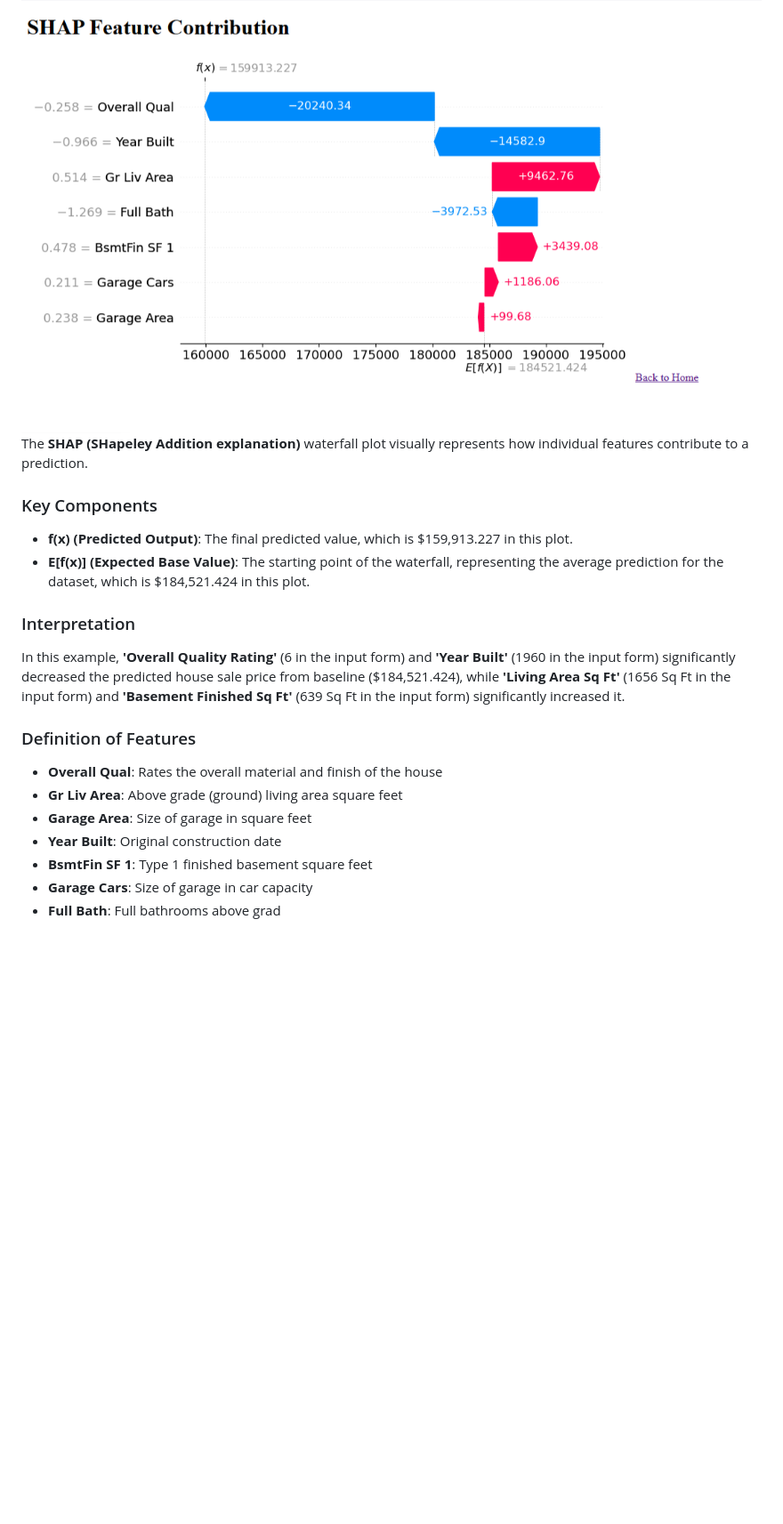
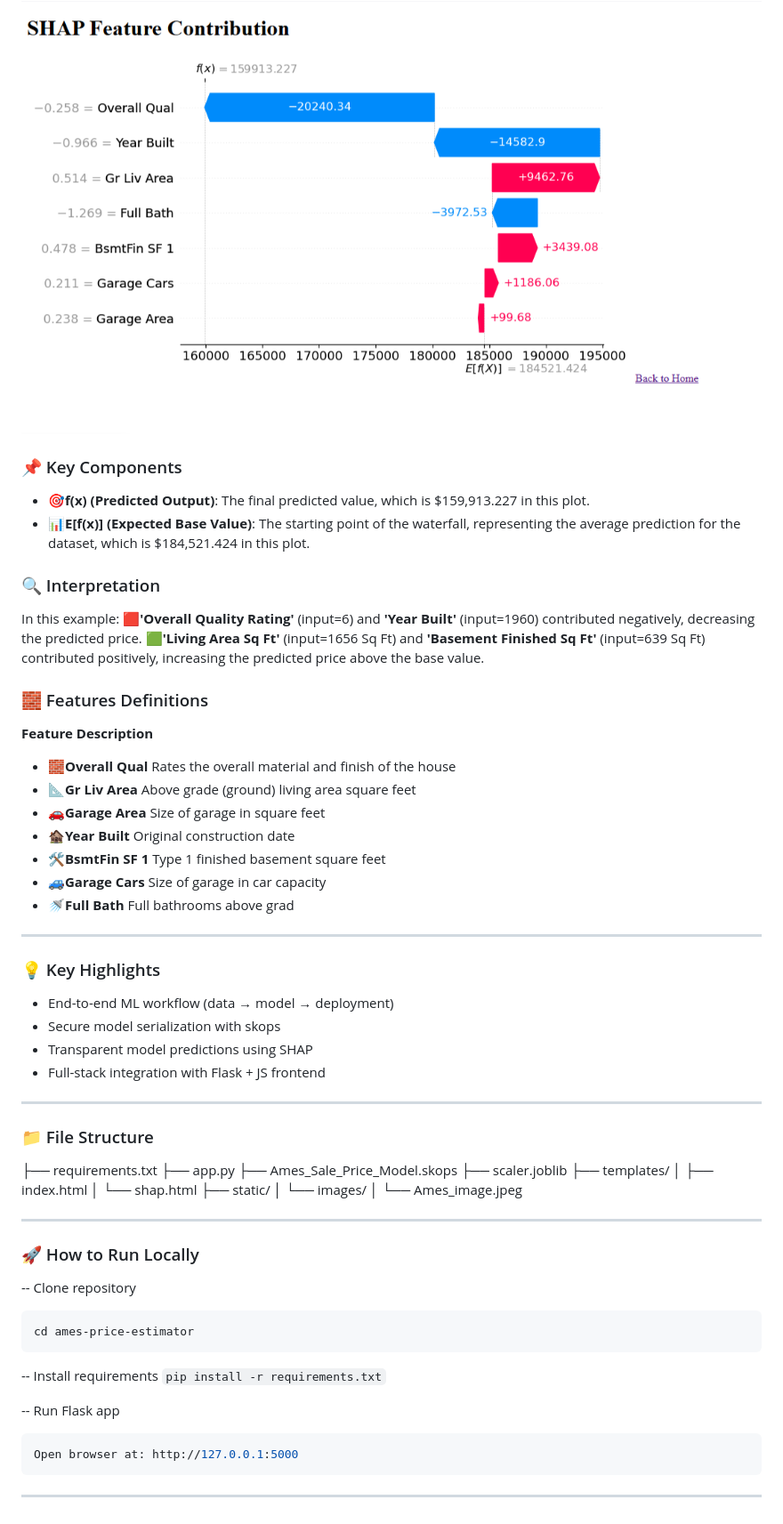
Before and after one commit to Pauladen/DSA-Paul_Kehinde_Adenigba, a Markdown page: README.md, the part around one of its changes. Shown at 89% size. GitHub-like rendering; blank space fills up the shorter version.

````diff
--- a/README.md
+++ b/README.md
@@ -68,20 +111,61 @@ shap.plots.waterfall(shap_values[0])
 <img src="https://github.com/Pauladen/DSA-Paul_Kehinde_Adenigba/raw/main/Sreenshots/explanations.png" width="100%" height="auto"/>
 
-The **SHAP (SHapeley Addition explanation)** waterfall plot visually represents how individual features contribute to a prediction.
+### 📌 Key Components
+* **🎯f(x) (Predicted Output)**: The final predicted value, which is $159,913.227 in this plot.
+* **📊E[f(x)] (Expected Base Value)**: The starting point of the waterfall, representing the average prediction for the dataset, which is $184,521.424 in this plot.
 
-### Key Components
-* **f(x) (Predicted Output)**: The final predicted value, which is $159,913.227 in this plot.
-* **E[f(x)] (Expected Base Value)**: The starting point of the waterfall, representing the average prediction for the dataset, which is $184,521.424 in this plot.
+### 🔍 Interpretation
+In this example:
+**🟥'Overall Quality Rating'** (input=6) and **'Year Built'** (input=1960) contributed negatively, decreasing the predicted price.
+**🟩'Living Area Sq Ft'** (input=1656 Sq Ft) and **'Basement Finished Sq Ft'** (input=639 Sq Ft) contributed positively, increasing the predicted price above the base value.
 
-### Interpretation
-In this example, **'Overall Quality Rating'** (6 in the input form) and **'Year Built'** (1960 in the input form) significantly decreased the predicted house sale price from baseline ($184,521.424), while **'Living Area Sq Ft'** (1656 Sq Ft in the input form) and **'Basement Finished Sq Ft'** (639 Sq Ft in the input form) significantly increased it.
+### 🧱 Features Definitions
+**Feature**      **Description**
 
-### Definition of Features
+* **🧱Overall Qual** Rates the overall material and finish of the house
+* **📐Gr Liv Area** Above grade (ground) living area square feet
+* **🚗Garage Area** Size of garage in square feet
+* **🏚Year Built** Original construction date
+* **🛠BsmtFin SF 1** Type 1 finished basement square feet
+* **🚙Garage Cars** Size of garage in car capacity
+* **🚿Full Bath** Full bathrooms above grad
 
-* **Overall Qual**: Rates the overall material and finish of the house
-* **Gr Liv Area**: Above grade (ground) living area square feet
-* **Garage Area**: Size of garage in square feet
-* **Year Built**: Original construction date
-* **BsmtFin SF 1**: Type 1 finished basement square feet
-* **Garage Cars**: Size of garage in car capacity
-* **Full Bath**: Full bathrooms above grad
+---
+
+### 💡 Key Highlights
+* End-to-end ML workflow (data → model → deployment)
+* Secure model serialization with skops
+* Transparent model predictions using SHAP
+* Full-stack integration with Flask + JS frontend
+
+---
+
+### 📁 File Structure
+├── requirements.txt
+├── app.py
+├── Ames_Sale_Price_Model.skops
+├── scaler.joblib
+├── templates/
+│   ├── index.html
+│   └── shap.html
+├── static/
+│   └── images/
+│       └── Ames_image.jpeg
+
+---
+
+### 🚀 How to Run Locally
+-- Clone repository
+```git clone https://github.com/yourusername/ames-price-estimator.git
+cd ames-price-estimator
+```
+
+-- Install requirements
+`pip install -r requirements.txt`
+
+-- Run Flask app
+```python app.py
+Open browser at: http://127.0.0.1:5000
+```
+
+---
````
Also changed, not shown: other parts of README.md (+47 -4 lines).
